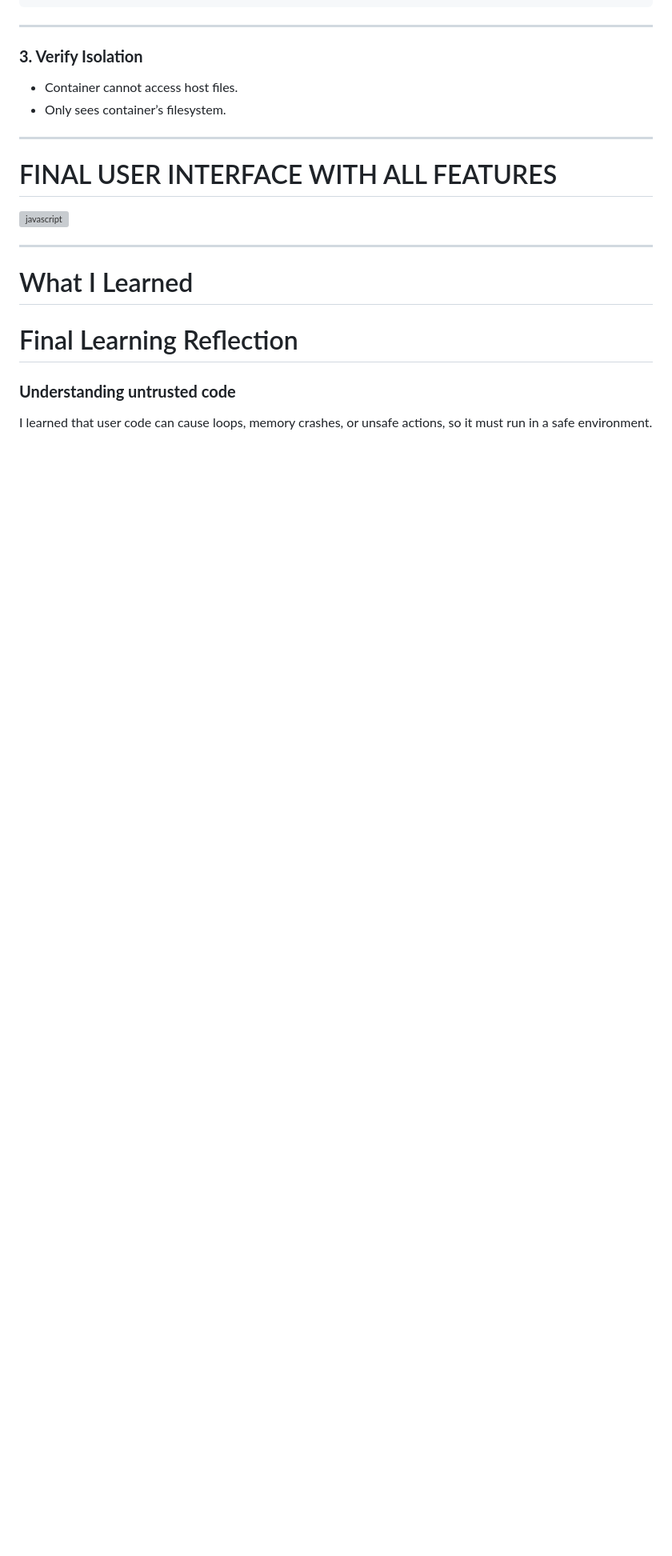
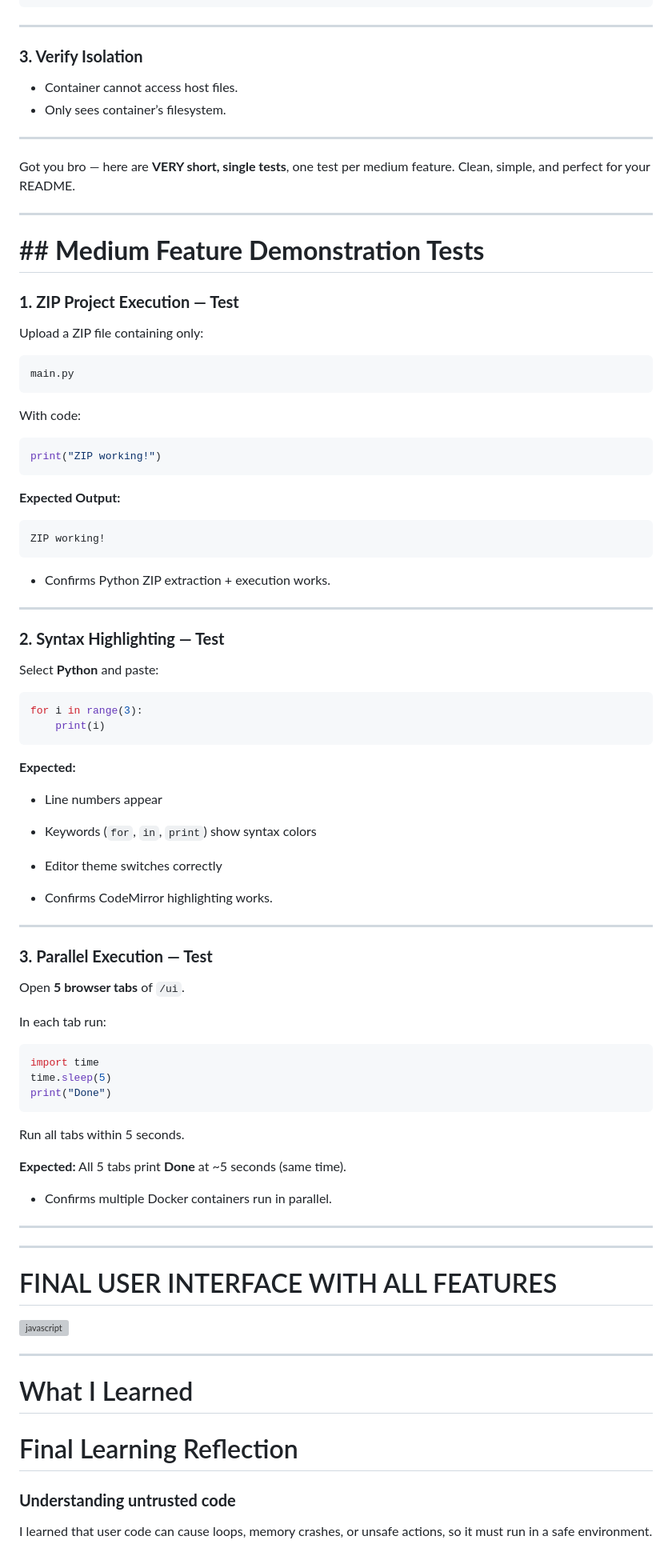
Before and after one commit to mmanojkumar4/Safe_Code_Executor, a Markdown page: README.md, the part around the change. Shown at 80% size. Rendered like a GitHub page; blank space fills up the shorter version; grey boxes are pictures that could not be loaded.

````diff
--- a/README.md
+++ b/README.md
@@ -641,7 +641,81 @@ OSError: [Errno 30] Read-only file system
 
 * Container cannot access host files.
 * Only sees container’s filesystem.
+---
 
+
+Got you bro — here are **VERY short, single tests**, one test per medium feature.
+Clean, simple, and perfect for your README.
+
+---
+
+# ## **Medium Feature Demonstration Tests**
+
+### **1. ZIP Project Execution — Test**
+
+Upload a ZIP file containing only:
+
+```
+main.py
+```
+
+With code:
+
+```python
+print("ZIP working!")
+```
+
+**Expected Output:**
+
+```
+ZIP working!
+```
+
+* Confirms Python ZIP extraction + execution works.
+
+---
+
+### **2. Syntax Highlighting — Test**
+
+Select **Python** and paste:
+
+```python
+for i in range(3):
+    print(i)
+```
+
+**Expected:**
+
+* Line numbers appear
+* Keywords (`for`, `in`, `print`) show syntax colors
+* Editor theme switches correctly
+
+* Confirms CodeMirror highlighting works.
+
+---
+
+### **3. Parallel Execution — Test**
+
+Open **5 browser tabs** of `/ui`.
+
+In each tab run:
+
+```python
+import time
+time.sleep(5)
+print("Done")
+```
+
+Run all tabs within 5 seconds.
+
+**Expected:**
+All 5 tabs print **Done** at ~5 seconds (same time).
+
+* Confirms multiple Docker containers run in parallel.
+
+
+
+---
 ---
 #  FINAL USER INTERFACE WITH ALL FEATURES
 
````
